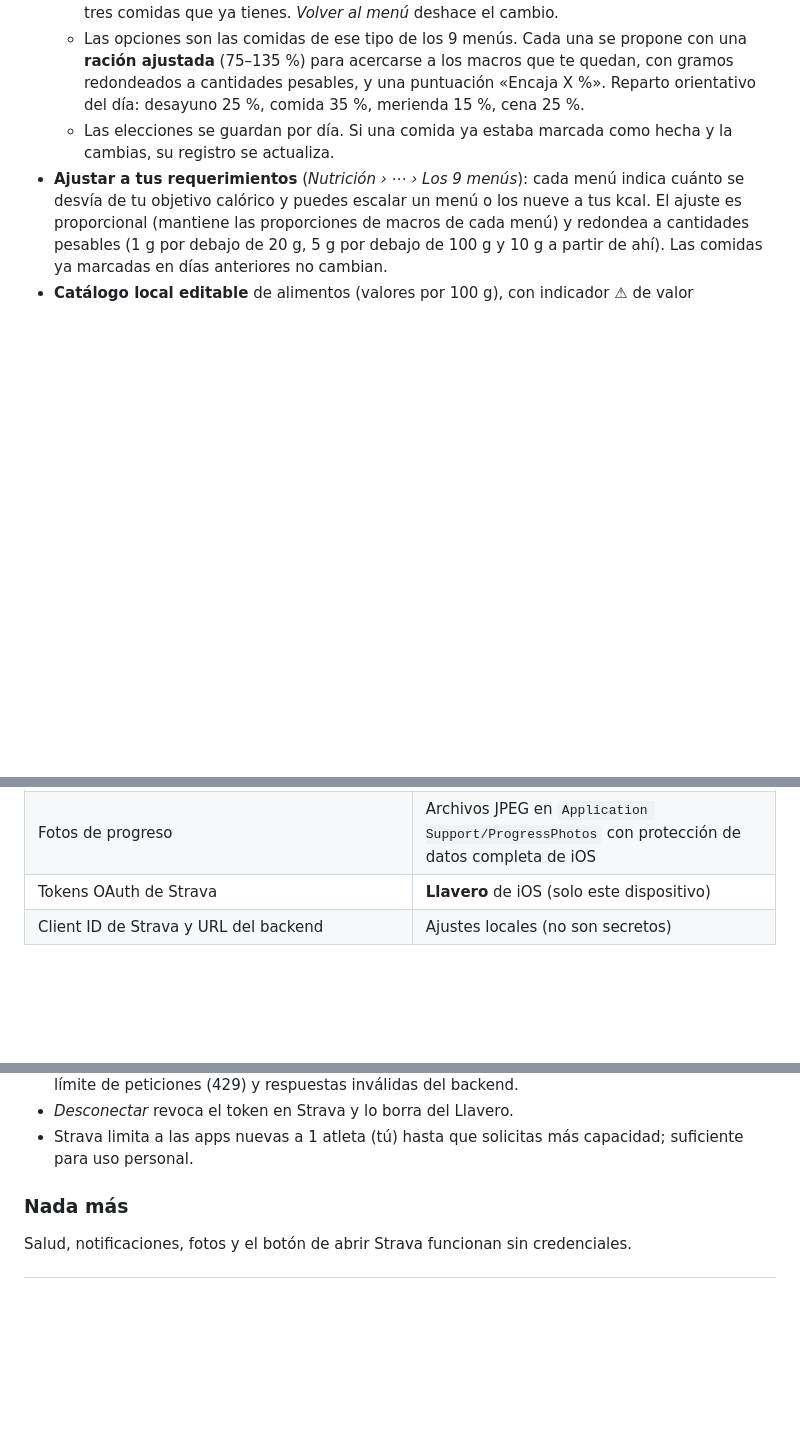
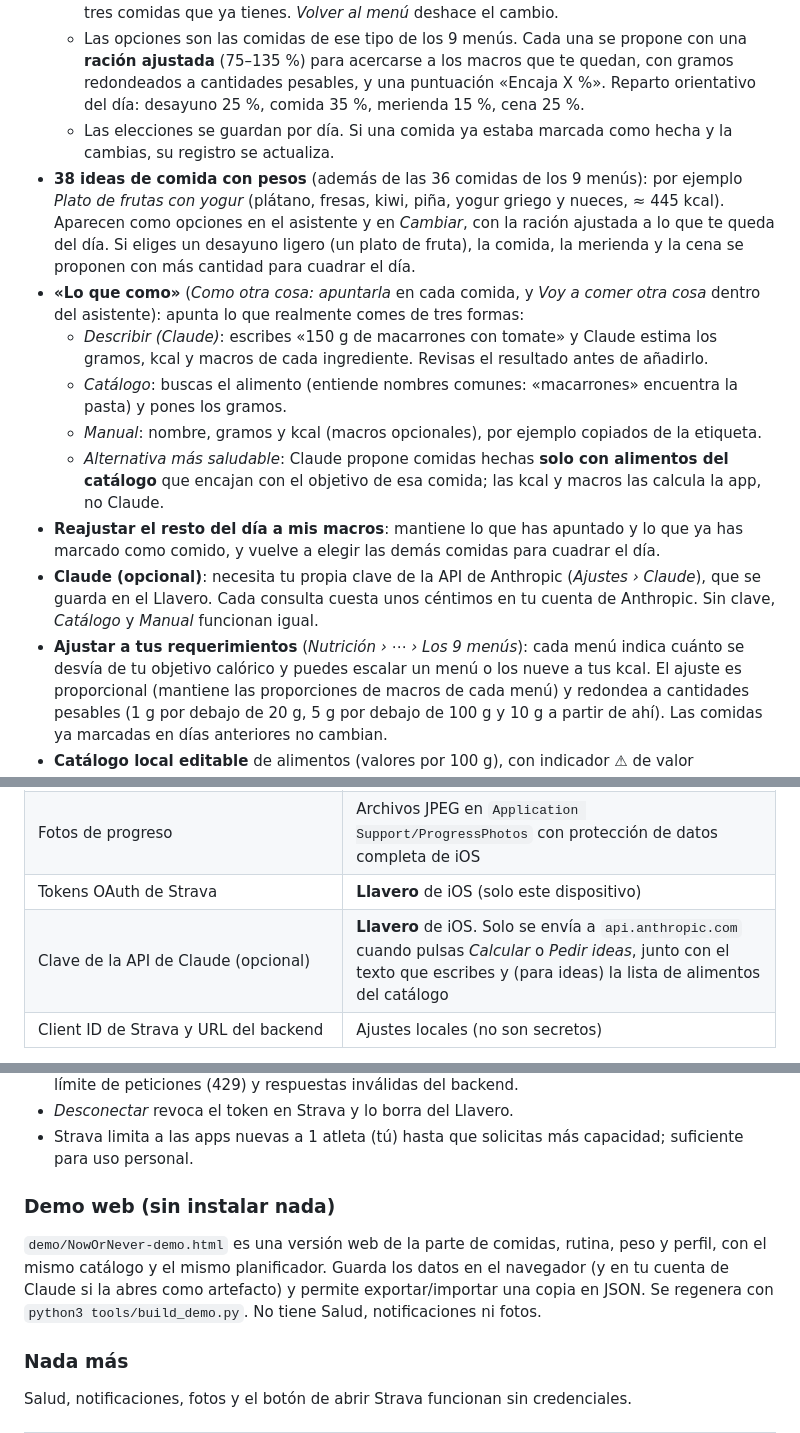
Before and after one commit to edulunaa06-sketch/mi-primer-proyecto, a Markdown page: NowOrNever/README.md, 3 parts joined by grey strips. Drawn GitHub-style; blank space fills up the shorter version.

Commit message:
README: ideas de comida, «lo que como», Claude, reajuste y demo web
Co-Authored-By: Claude Opus 5.5 <noreply@anthropic.com>
Claude-Session: https://claude.ai/code/session_01WuB6s2FpvGD1hSxzu35gDP

```diff
--- a/NowOrNever/README.md
+++ b/NowOrNever/README.md
@@ -104,6 +104,14 @@ Con la cuenta gratuita, para renovarla cada semana basta con conectar el iPhone
   - *Cambiar* en cada comida del día: propone las alternativas que mejor encajan con las otras tres comidas que ya tienes. *Volver al menú* deshace el cambio.
   - Las opciones son las comidas de ese tipo de los 9 menús. Cada una se propone con una **ración ajustada** (75–135 %) para acercarse a los macros que te quedan, con gramos redondeados a cantidades pesables, y una puntuación «Encaja X %». Reparto orientativo del día: desayuno 25 %, comida 35 %, merienda 15 %, cena 25 %.
   - Las elecciones se guardan por día. Si una comida ya estaba marcada como hecha y la cambias, su registro se actualiza.
+- **38 ideas de comida con pesos** (además de las 36 comidas de los 9 menús): por ejemplo *Plato de frutas con yogur* (plátano, fresas, kiwi, piña, yogur griego y nueces, ≈ 445 kcal). Aparecen como opciones en el asistente y en *Cambiar*, con la ración ajustada a lo que te queda del día. Si eliges un desayuno ligero (un plato de fruta), la comida, la merienda y la cena se proponen con más cantidad para cuadrar el día.
+- **«Lo que como»** (*Como otra cosa: apuntarla* en cada comida, y *Voy a comer otra cosa* dentro del asistente): apunta lo que realmente comes de tres formas:
+  - *Describir (Claude)*: escribes «150 g de macarrones con tomate» y Claude estima los gramos, kcal y macros de cada ingrediente. Revisas el resultado antes de añadirlo.
+  - *Catálogo*: buscas el alimento (entiende nombres comunes: «macarrones» encuentra la pasta) y pones los gramos.
+  - *Manual*: nombre, gramos y kcal (macros opcionales), por ejemplo copiados de la etiqueta.
+  - *Alternativa más saludable*: Claude propone comidas hechas **solo con alimentos del catálogo** que encajan con el objetivo de esa comida; las kcal y macros las calcula la app, no Claude.
+- **Reajustar el resto del día a mis macros**: mantiene lo que has apuntado y lo que ya has marcado como comido, y vuelve a elegir las demás comidas para cuadrar el día.
+- **Claude (opcional)**: necesita tu propia clave de la API de Anthropic (*Ajustes › Claude*), que se guarda en el Llavero. Cada consulta cuesta unos céntimos en tu cuenta de Anthropic. Sin clave, *Catálogo* y *Manual* funcionan igual.
 - **Ajustar a tus requerimientos** (*Nutrición › ⋯ › Los 9 menús*): cada menú indica cuánto se desvía de tu objetivo calórico y puedes escalar un menú o los nueve a tus kcal. El ajuste es proporcional (mantiene las proporciones de macros de cada menú) y redondea a cantidades pesables (1 g por debajo de 20 g, 5 g por debajo de 100 g y 10 g a partir de ahí). Las comidas ya marcadas en días anteriores no cambian.
 - **Catálogo local editable** de alimentos (valores por 100 g), con indicador ⚠︎ de valor provisional, aviso si kcal y macros no cuadran y opción de crear alimentos.
 - Registro diario de comidas consumidas e historial con % de calorías.
@@ -146,6 +154,7 @@ Con la cuenta gratuita, para renovarla cada semana basta con conectar el iPhone
 | Pesos, cintura, entrenamientos (series, kg, reps, estados), menús, catálogo, comidas marcadas, ajustes, carreras importadas | Base de datos **SwiftData** local (`Application Support`), sin iCloud |
 | Fotos de progreso | Archivos JPEG en `Application Support/ProgressPhotos` con protección de datos completa de iOS |
 | Tokens OAuth de Strava | **Llavero** de iOS (solo este dispositivo) |
+| Clave de la API de Claude (opcional) | **Llavero** de iOS. Solo se envía a `api.anthropic.com` cuando pulsas *Calcular* o *Pedir ideas*, junto con el texto que escribes y (para ideas) la lista de alimentos del catálogo |
 | Client ID de Strava y URL del backend | Ajustes locales (no son secretos) |
 
 - La app **no tiene servidores ni cuentas propias** y no sube fotos a ningún sitio.
@@ -186,6 +195,9 @@ Detalles técnicos:
 - Errores gestionados: cancelación/denegación, `state` distinto, permisos insuficientes, 401, límite de peticiones (429) y respuestas inválidas del backend.
 - *Desconectar* revoca el token en Strava y lo borra del Llavero.
 - Strava limita a las apps nuevas a 1 atleta (tú) hasta que solicitas más capacidad; suficiente para uso personal.
+
+### Demo web (sin instalar nada)
+`demo/NowOrNever-demo.html` es una versión web de la parte de comidas, rutina, peso y perfil, con el mismo catálogo y el mismo planificador. Guarda los datos en el navegador (y en tu cuenta de Claude si la abres como artefacto) y permite exportar/importar una copia en JSON. Se regenera con `python3 tools/build_demo.py`. No tiene Salud, notificaciones ni fotos.
 
 ### Nada más
 Salud, notificaciones, fotos y el botón de abrir Strava funcionan sin credenciales.
```
